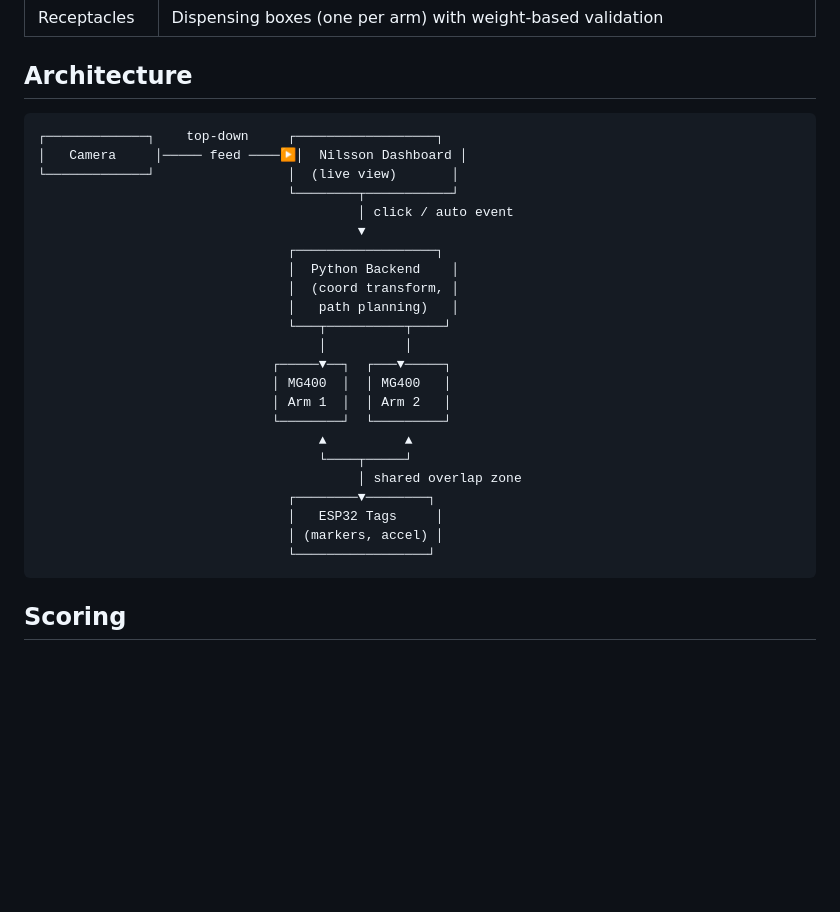
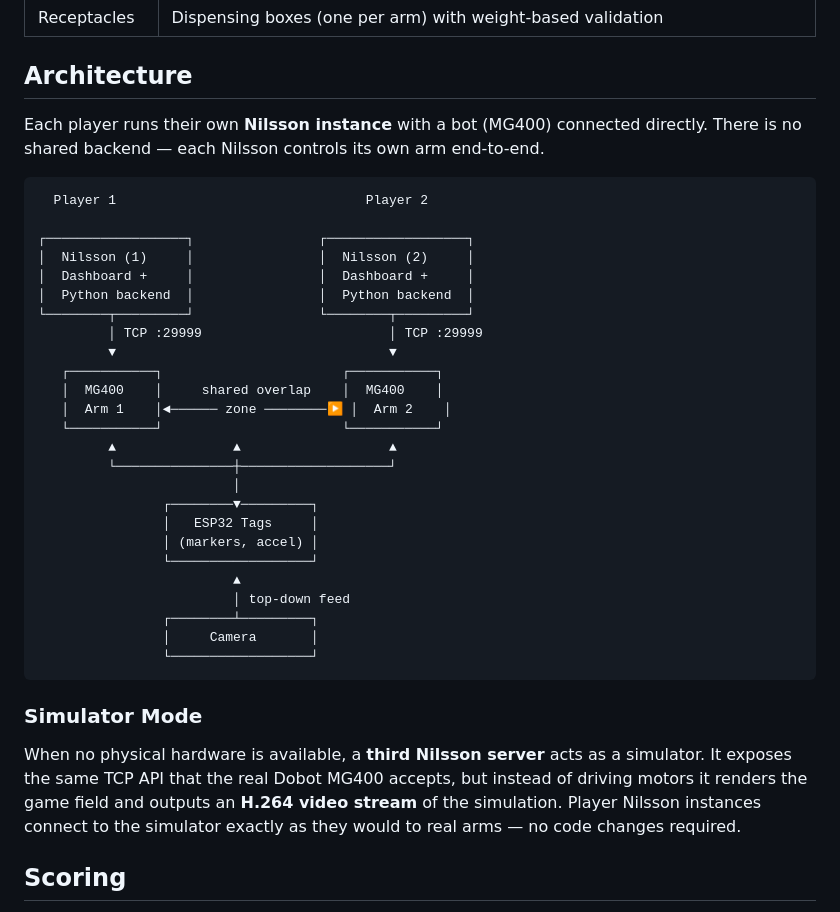
Before and after one commit to KKallas/HHBot, a Markdown page: README.md, the part around the change. GitHub-like rendering; blank space fills up the shorter version.

Commit message:
Fix architecture: each Nilsson has its own bot, add simulator mode
Each player runs their own Nilsson instance with a directly connected
MG400 — there is no shared backend. Added simulator mode: a third
Nilsson server that speaks the same Dobot TCP API but outputs an H.264
video stream instead of driving real hardware.

Co-Authored-By: Claude Opus 4.6 (1M context) <noreply@anthropic.com>

````diff
--- a/README.md
+++ b/README.md
@@ -55,31 +55,39 @@ A separate routine runs on a regular interval: it analyzes the camera image, ide
 
 ## Architecture
 
+Each player runs their own **Nilsson instance** with a bot (MG400) connected directly. There is no shared backend — each Nilsson controls its own arm end-to-end.
+
 ```
-┌─────────────┐    top-down     ┌──────────────────┐
-│   Camera     │───── feed ────▶│  Nilsson Dashboard │
-└─────────────┘                 │  (live view)       │
-                                └────────┬───────────┘
-                                         │ click / auto event
-                                         ▼
-                                ┌──────────────────┐
-                                │  Python Backend    │
-                                │  (coord transform, │
-                                │   path planning)   │
-                                └───┬──────────┬────┘
-                                    │          │
-                              ┌─────▼──┐  ┌───▼─────┐
-                              │ MG400  │  │ MG400   │
-                              │ Arm 1  │  │ Arm 2   │
-                              └────────┘  └─────────┘
-                                    ▲          ▲
-                                    └────┬─────┘
-                                         │ shared overlap zone
-                                ┌────────▼────────┐
-                                │   ESP32 Tags     │
-                                │ (markers, accel) │
-                                └─────────────────┘
+  Player 1                                Player 2
+
+┌──────────────────┐                ┌──────────────────┐
+│  Nilsson (1)     │                │  Nilsson (2)     │
+│  Dashboard +     │                │  Dashboard +     │
+│  Python backend  │                │  Python backend  │
+└────────┬─────────┘                └────────┬─────────┘
+         │ TCP :29999                        │ TCP :29999
+         ▼                                   ▼
+   ┌───────────┐                       ┌───────────┐
+   │  MG400    │     shared overlap    │  MG400    │
+   │  Arm 1    │◄────── zone ────────▶ │  Arm 2    │
+   └───────────┘                       └───────────┘
+         ▲               ▲                   ▲
+         └───────────────┼───────────────────┘
+                         │
+                ┌────────▼─────────┐
+                │   ESP32 Tags     │
+                │ (markers, accel) │
+                └──────────────────┘
+                         ▲
+                         │ top-down feed
+                ┌────────┴─────────┐
+                │     Camera       │
+                └──────────────────┘
 ```
+
+### Simulator Mode
+
+When no physical hardware is available, a **third Nilsson server** acts as a simulator. It exposes the same TCP API that the real Dobot MG400 accepts, but instead of driving motors it renders the game field and outputs an **H.264 video stream** of the simulation. Player Nilsson instances connect to the simulator exactly as they would to real arms — no code changes required.
 
 ## Scoring
 
````
